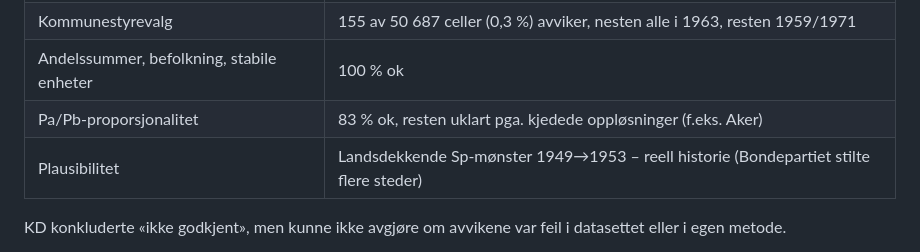
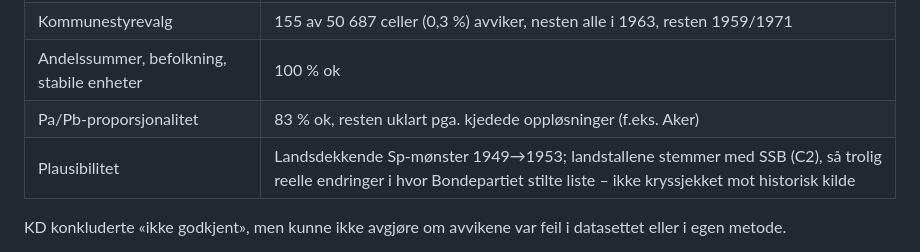
Before and after one commit to oystess/valg_analyser, a Markdown page: utvidelse_1945/QA_RAPPORT.md, the part around the change. Rendered like a GitHub page.

Commit message:
QA-rapport 1945: presiser Sp 1949–53
Co-Authored-By: Claude Opus 5.5 <noreply@anthropic.com>
Claude-Session: https://claude.ai/code/session_01Gpixwi4b6B6pqozujPHFCG

```diff
--- a/utvidelse_1945/QA_RAPPORT.md
+++ b/utvidelse_1945/QA_RAPPORT.md
@@ -77,7 +77,7 @@ KD (`kontroll/KD_data.json`) regnet hele datasettet på nytt fra rådata uten å
 | Kommunestyrevalg | 155 av 50 687 celler (0,3 %) avviker, nesten alle i 1963, resten 1959/1971 |
 | Andelssummer, befolkning, stabile enheter | 100 % ok |
 | Pa/Pb-proporsjonalitet | 83 % ok, resten uklart pga. kjedede oppløsninger (f.eks. Aker) |
-| Plausibilitet | Landsdekkende Sp-mønster 1949→1953 – reell historie (Bondepartiet stilte flere steder) |
+| Plausibilitet | Landsdekkende Sp-mønster 1949→1953; landstallene stemmer med SSB (C2), så trolig reelle endringer i hvor Bondepartiet stilte liste – ikke kryssjekket mot historisk kilde |
 
 KD konkluderte «ikke godkjent», men kunne ikke avgjøre om avvikene var feil i datasettet eller i egen metode.
 
```
